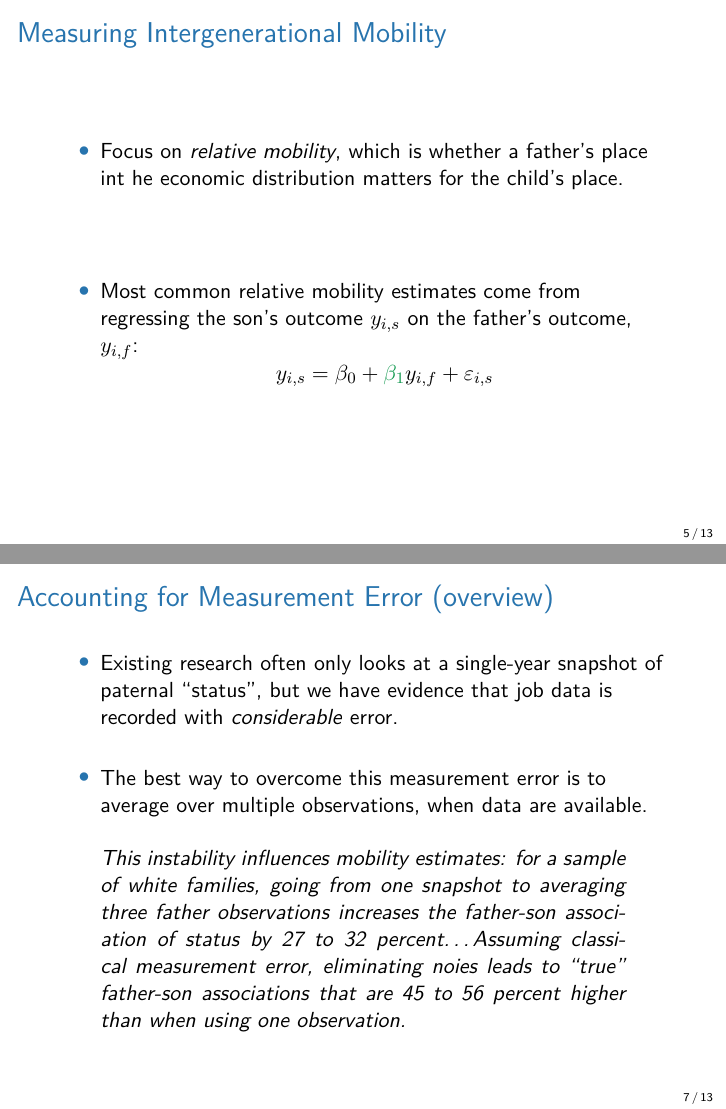
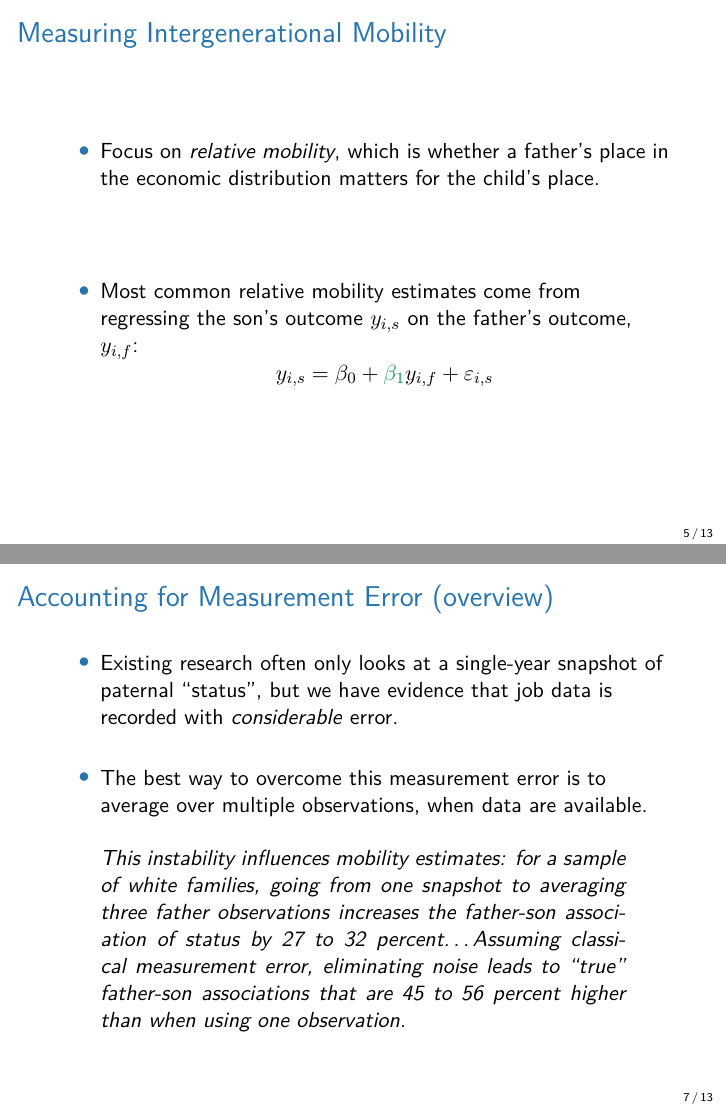
Before and after one commit to ChristopherAckerman/2022spring, LaTeX slides (history/papers/week2/ward_slides.tex): pages 6 and 8 of 14, joined at a grey line. Compiled offline with pdfLaTeX.

Commit message:
fixed some typos

```diff
--- a/history/papers/week2/ward_slides.tex
+++ b/history/papers/week2/ward_slides.tex
@@ -61,7 +61,7 @@
 %
 \begin{frame}{Measuring Intergenerational Mobility}
   \begin{itemize}
-  \item Focus on \emph{relative mobility}, which is whether a father's place int he economic distribution matters for the child's place.
+  \item Focus on \emph{relative mobility}, which is whether a father's place in the economic distribution matters for the child's place.
     \vitem Most common relative mobility estimates come from regressing the son's outcome $y_{i, s}$ on the father's outcome, $y_{i, f}$:
     \[
 y_{i, s} = \beta_0 + \gr{\beta_1} y_{i, f} + \varepsilon_{i, s}
@@ -85,7 +85,7 @@ y_{i, s} = \beta_0 + \gr{\beta_1} y_{i, f} + \varepsilon_{i, s}
     \vitem The best way to overcome this measurement error is to average over multiple observations, when data are available.
     \vfill
     \begin{quote}
-      This instability influences mobility estimates: for a sample of white families, going from one snapshot to averaging three father observations increases the father-son association of status by 27 to 32 percent\ldots Assuming classical measurement error, eliminating noies leads to ``true'' father-son associations that are 45 to 56 percent higher than when using one observation.
+      This instability influences mobility estimates: for a sample of white families, going from one snapshot to averaging three father observations increases the father-son association of status by 27 to 32 percent\ldots Assuming classical measurement error, eliminating noise leads to ``true'' father-son associations that are 45 to 56 percent higher than when using one observation.
     \end{quote}
   \end{itemize}
 \end{frame}
```
Also changed, not shown: history/papers/week2/feigenbaum2018.pdf, history/papers/week2/ward_slides.pdf, history/papers/week2/ward_slides.tex (2 more changed lines), 1 other file.
